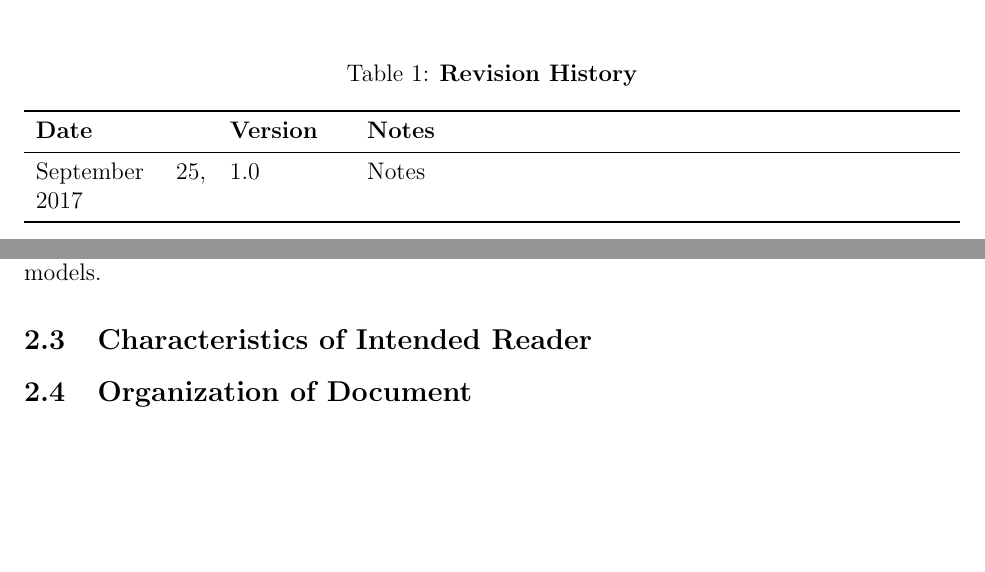
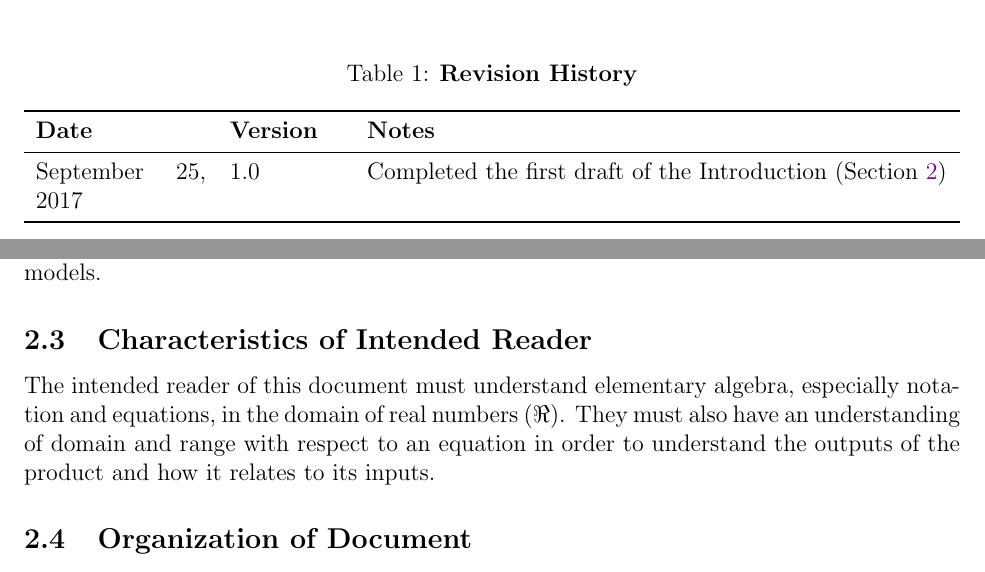
Before and after one commit to GenevaS/CompanionCubeCalculator, a LaTeX document (Doc/SRS/SRS.tex): two parts of pages 2 and 6 of 16 before the commit and two parts of pages 2 and 6 of 17 after it, joined at a grey line, cut so that both start at the same text, the shorter picture padded with empty space. Compiled offline with pdfLaTeX.

Commit message:
Finished the first draft of the intended readers section; first draft of the introduction section complete

```diff
--- a/Doc/SRS/SRS.tex
+++ b/Doc/SRS/SRS.tex
@@ -95,7 +95,8 @@
 \begin{tabularx}{\textwidth}{p{3cm}p{2cm}X}
 \toprule {\bf Date} & {\bf Version} & {\bf Notes}\\
 \midrule
-September 25, 2017 & 1.0 & Notes\\
+September 25, 2017 & 1.0 & Completed the first draft of the Introduction
+(Section \ref{intro})\\
 \bottomrule
 \end{tabularx}
 \end{table}
@@ -237,6 +241,11 @@
 project-specific concepts or models.
 
 \subsection{Characteristics of Intended Reader}
+The intended reader of this document must understand elementary algebra,
+especially notation and equations, in the domain of real numbers ($\Re$). They
+must also have an understanding of domain and range with respect to an equation
+in order to understand the outputs of the product and how it relates to its
+inputs.
 
 \subsection{Organization of Document}
 This document begins by describing the general description of the \progname{}
```
Also changed, not shown: Doc/SRS/SRS.pdf, Doc/SRS/SRS.tex (7 more changed lines).
